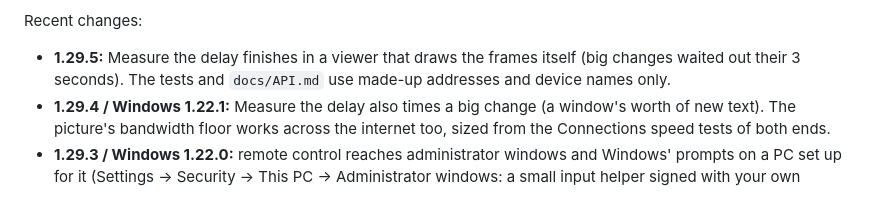
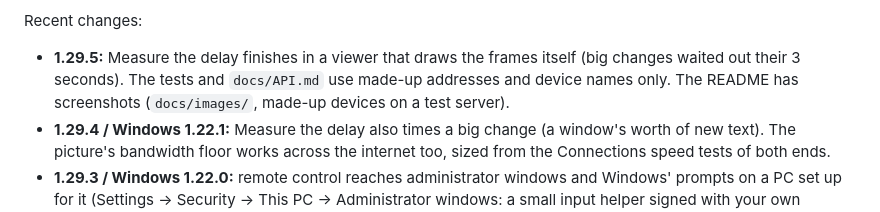
Before and after one commit to jamesccupps/Light-Beam, a Markdown page: CHANGELOG.md, the part around the change. Rendered like a GitHub page.

```diff
--- a/CHANGELOG.md
+++ b/CHANGELOG.md
@@ -29,7 +29,8 @@ Each release is tagged with the server's version (`v1.29.5`). An entry says whic
 Recent changes:
 
 - **1.29.5:** Measure the delay finishes in a viewer that draws the frames itself (big changes waited out their 3
-  seconds). The tests and `docs/API.md` use made-up addresses and device names only.
+  seconds). The tests and `docs/API.md` use made-up addresses and device names only. The README has screenshots
+  (`docs/images/`, made-up devices on a test server).
 - **1.29.4 / Windows 1.22.1:** Measure the delay also times a big change (a window's worth of new text). The picture's
   bandwidth floor works across the internet too, sized from the Connections speed tests of both ends.
 - **1.29.3 / Windows 1.22.0:** remote control reaches administrator windows and Windows' prompts on a PC set up for it
```
Also changed, not shown: README.md (+8 -0 lines), docs/images/chat.png (added), docs/images/devices.png (added), docs/images/phone.png (added), docs/images/windows-app.png (added).
